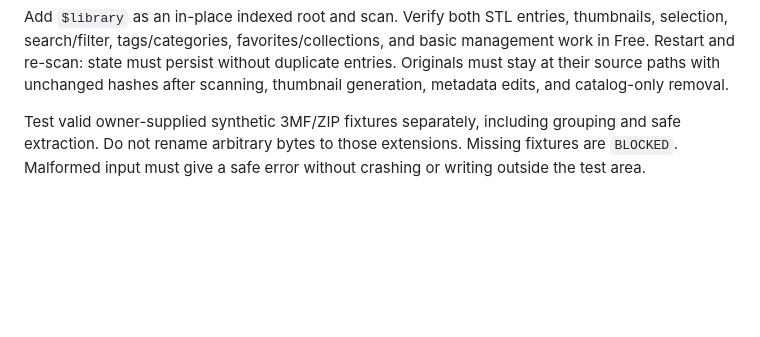
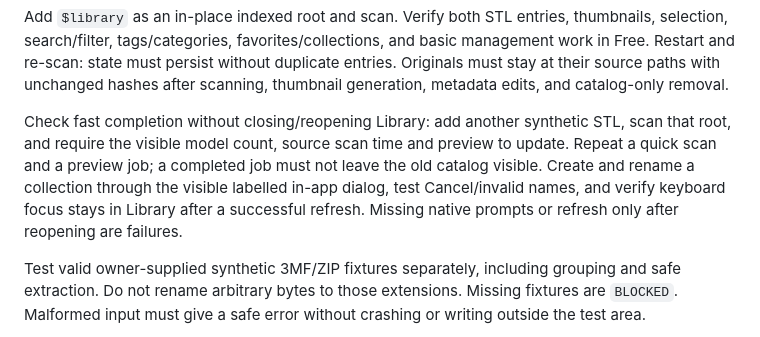
Before and after one commit to cubiclejuice/gogglelab, a Markdown page: docs/WINDOWS-FRIEND-ACCEPTANCE.md, the part around the change. Rendered like a GitHub page; blank space fills up the shorter version.

```diff
--- a/docs/WINDOWS-FRIEND-ACCEPTANCE.md
+++ b/docs/WINDOWS-FRIEND-ACCEPTANCE.md
@@ -123,6 +123,15 @@ $root
 Record the displayed exact fixture root. If junction creation is unavailable, mark that manual case `BLOCKED`; do not infer boundary acceptance. Use `-LiteralPath` for bracketed filenames.
 
 Add `$library` as an in-place indexed root and scan. Verify both STL entries, thumbnails, selection, search/filter, tags/categories, favorites/collections, and basic management work in Free. Restart and re-scan: state must persist without duplicate entries. Originals must stay at their source paths with unchanged hashes after scanning, thumbnail generation, metadata edits, and catalog-only removal.
+
+Check fast completion without closing/reopening Library: add another synthetic STL,
+scan that root, and require the visible model count, source scan time and preview
+to update. Repeat a quick scan and a preview job; a completed job must not leave
+the old catalog visible. Create and rename a collection through the visible
+labelled in-app dialog, test Cancel/invalid names, and verify keyboard focus stays
+in Library after a successful refresh. Missing native prompts or refresh only
+after reopening are failures.
+
 
 Test valid owner-supplied synthetic 3MF/ZIP fixtures separately, including grouping and safe extraction. Do not rename arbitrary bytes to those extensions. Missing fixtures are `BLOCKED`. Malformed input must give a safe error without crashing or writing outside the test area.
 
```
Also changed, not shown: docs/FREE-PRINTVENTORY-PARITY-PLAN.md (+52 -0 lines), docs/GENERATED-MEDIA-RETENTION-PLAN.md (+9 -1 lines).
